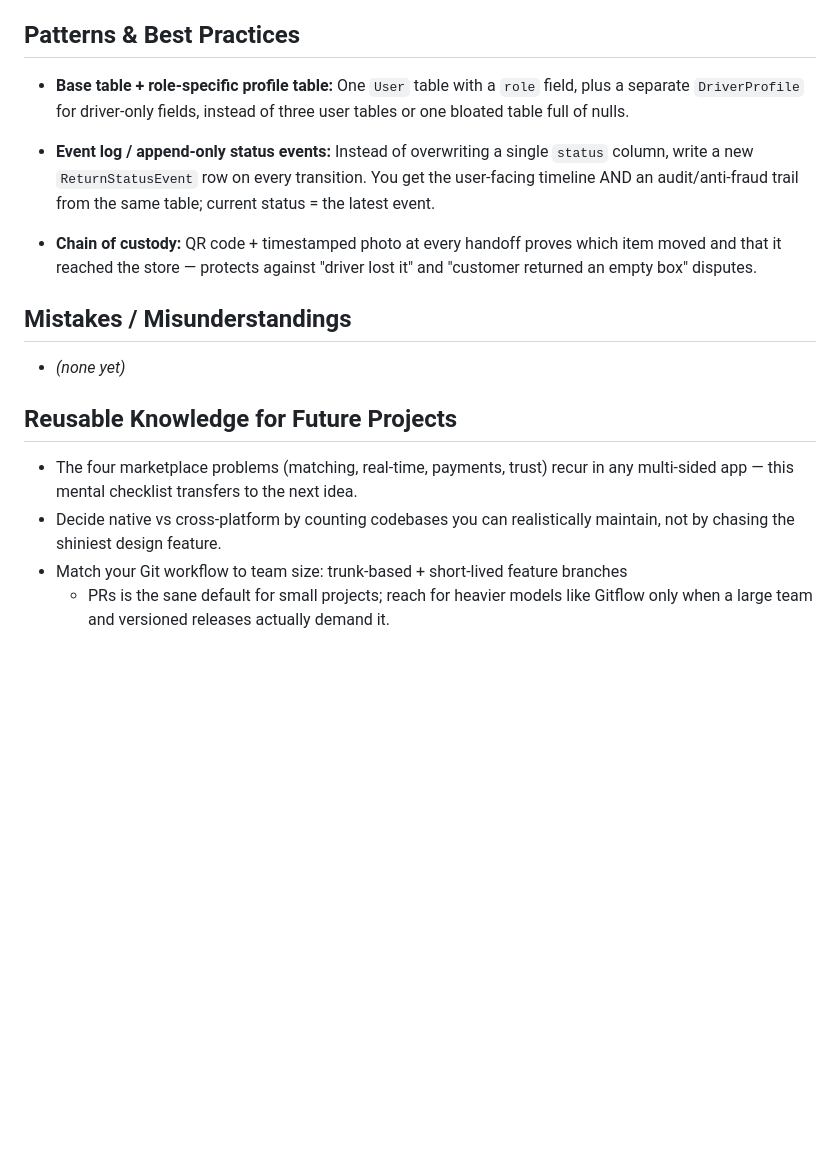
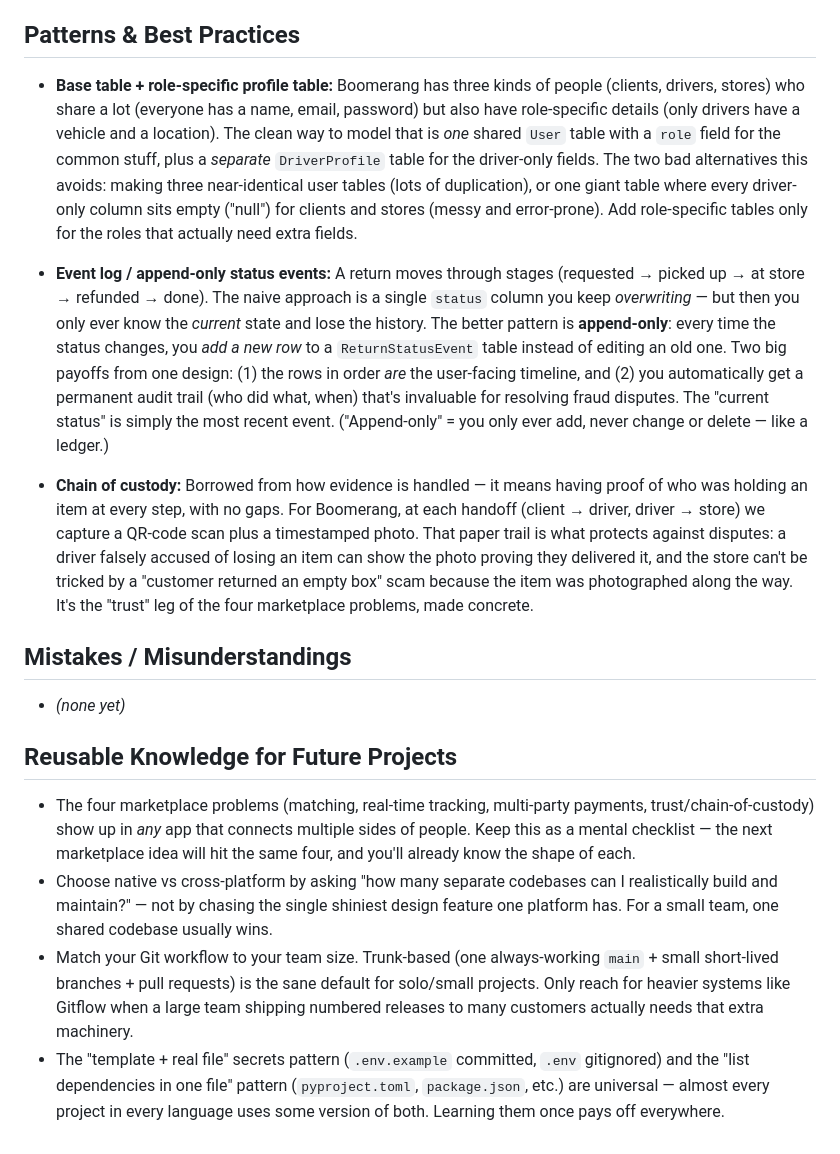
Before and after one commit to KeyshawnJames/boomerang, a Markdown page: learning.md, the part around one of its changes. Rendered like a GitHub page; blank space fills up the shorter version.

Commit message:
docs: rewrite all learning.md concepts to be beginner-friendly

```diff
--- a/learning.md
+++ b/learning.md
@@ -160,18 +199,35 @@ remembering. Appended to continuously, not just at the end.
 
 ## Patterns & Best Practices
 
-- **Base table + role-specific profile table:** One `User` table with a `role`
-  field, plus a separate `DriverProfile` for driver-only fields, instead of three
-  user tables or one bloated table full of nulls.
+- **Base table + role-specific profile table:** Boomerang has three kinds of people
+  (clients, drivers, stores) who share a lot (everyone has a name, email, password)
+  but also have role-specific details (only drivers have a vehicle and a location).
+  The clean way to model that is *one* shared `User` table with a `role` field for the
+  common stuff, plus a *separate* `DriverProfile` table for the driver-only fields.
+  The two bad alternatives this avoids: making three near-identical user tables
+  (lots of duplication), or one giant table where every driver-only column sits empty
+  ("null") for clients and stores (messy and error-prone). Add role-specific tables
+  only for the roles that actually need extra fields.
 
-- **Event log / append-only status events:** Instead of overwriting a single
-  `status` column, write a new `ReturnStatusEvent` row on every transition. You
-  get the user-facing timeline AND an audit/anti-fraud trail from the same table;
-  current status = the latest event.
+- **Event log / append-only status events:** A return moves through stages
+  (requested → picked up → at store → refunded → done). The naive approach is a single
+  `status` column you keep *overwriting* — but then you only ever know the *current*
+  state and lose the history. The better pattern is **append-only**: every time the
+  status changes, you *add a new row* to a `ReturnStatusEvent` table instead of editing
+  an old one. Two big payoffs from one design: (1) the rows in order *are* the
+  user-facing timeline, and (2) you automatically get a permanent audit trail (who did
+  what, when) that's invaluable for resolving fraud disputes. The "current status" is
+  simply the most recent event. ("Append-only" = you only ever add, never change or
+  delete — like a ledger.)
 
-- **Chain of custody:** QR code + timestamped photo at every handoff proves which
-  item moved and that it reached the store — protects against "driver lost it" and
-  "customer returned an empty box" disputes.
+- **Chain of custody:** Borrowed from how evidence is handled — it means having proof
+  of who was holding an item at every step, with no gaps. For Boomerang, at each
+  handoff (client → driver, driver → store) we capture a QR-code scan plus a
+  timestamped photo. That paper trail is what protects against disputes: a driver
+  falsely accused of losing an item can show the photo proving they delivered it, and
+  the store can't be tricked by a "customer returned an empty box" scam because the
+  item was photographed along the way. It's the "trust" leg of the four marketplace
+  problems, made concrete.
 
 ## Mistakes / Misunderstandings
 
@@ -179,10 +235,18 @@ remembering. Appended to continuously, not just at the end.
 
 ## Reusable Knowledge for Future Projects
 
-- The four marketplace problems (matching, real-time, payments, trust) recur in
-  any multi-sided app — this mental checklist transfers to the next idea.
-- Decide native vs cross-platform by counting codebases you can realistically
-  maintain, not by chasing the shiniest design feature.
-- Match your Git workflow to team size: trunk-based + short-lived feature branches
-  + PRs is the sane default for small projects; reach for heavier models like
-  Gitflow only when a large team and versioned releases actually demand it.
+- The four marketplace problems (matching, real-time tracking, multi-party payments,
+  trust/chain-of-custody) show up in *any* app that connects multiple sides of people.
+  Keep this as a mental checklist — the next marketplace idea will hit the same four,
+  and you'll already know the shape of each.
+- Choose native vs cross-platform by asking "how many separate codebases can I
+  realistically build and maintain?" — not by chasing the single shiniest design
+  feature one platform has. For a small team, one shared codebase usually wins.
+- Match your Git workflow to your team size. Trunk-based (one always-working `main` +
+  small short-lived branches + pull requests) is the sane default for solo/small
+  projects. Only reach for heavier systems like Gitflow when a large team shipping
+  numbered releases to many customers actually needs that extra machinery.
+- The "template + real file" secrets pattern (`.env.example` committed, `.env`
+  gitignored) and the "list dependencies in one file" pattern (`pyproject.toml`,
+  `package.json`, etc.) are universal — almost every project in every language uses
+  some version of both. Learning them once pays off everywhere.
```
Also changed, not shown: other parts of learning.md (+83 -44 lines).
